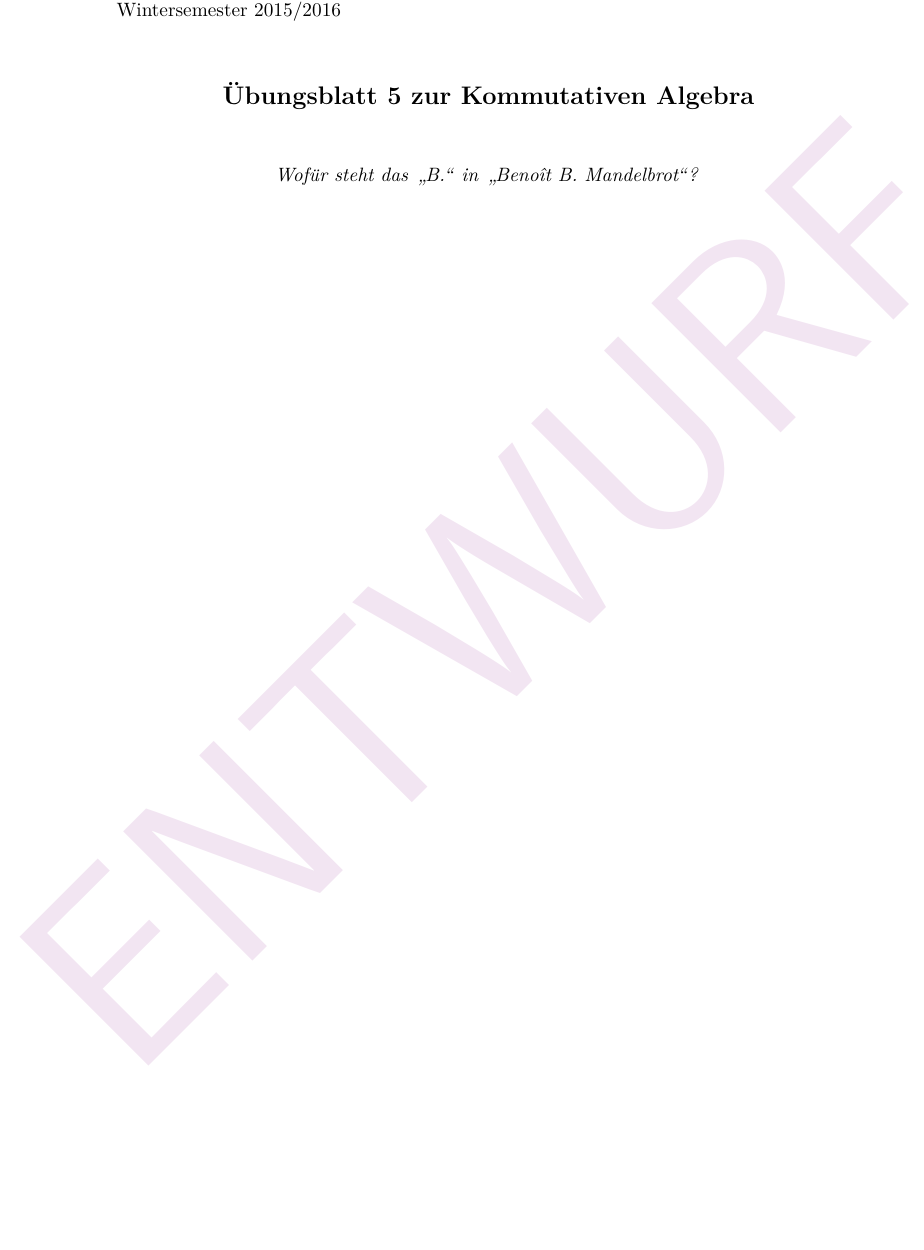
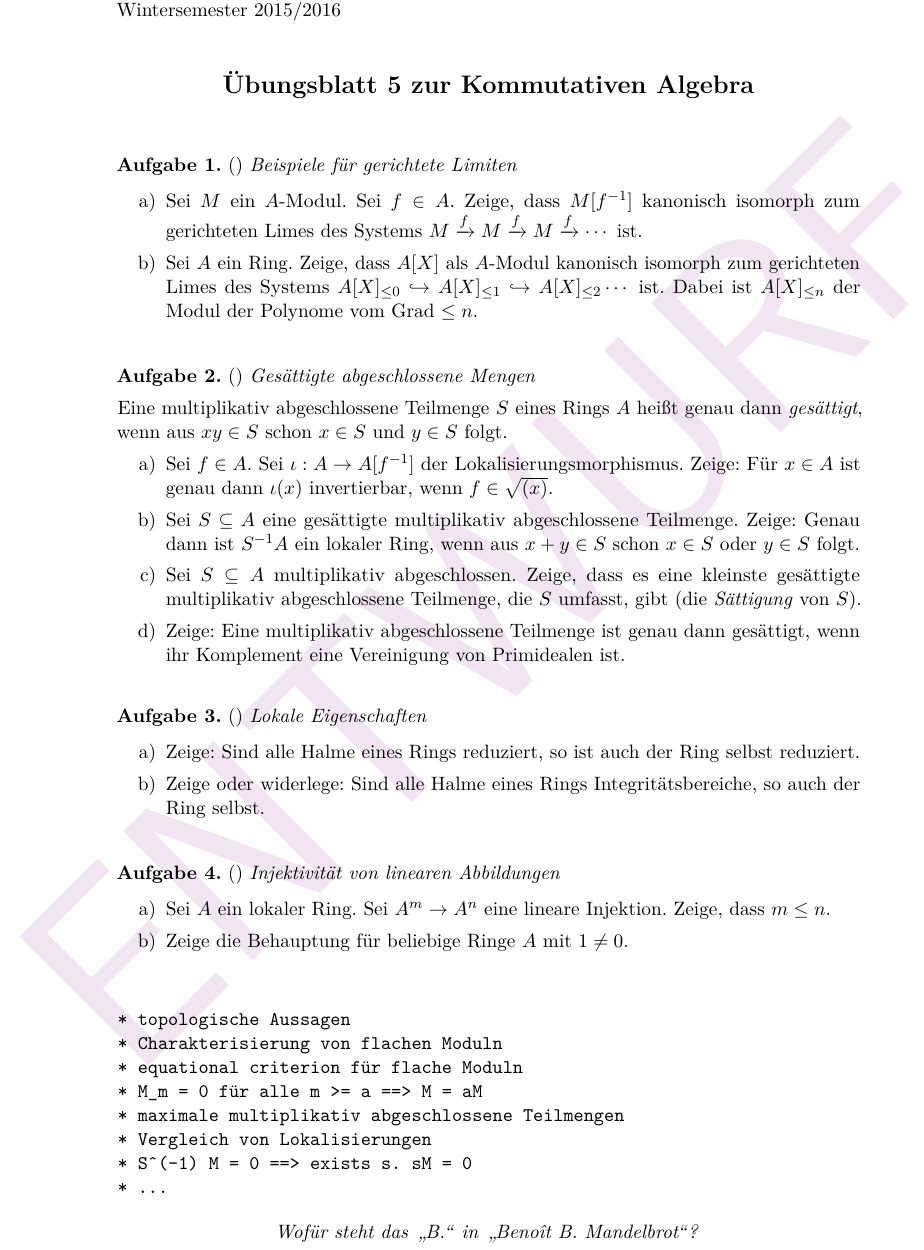
Before and after one commit to iblech/algebra, a LaTeX problem sheet (kommalg/uebung05.tex): part of the page, cut so that both start at the same text, the shorter picture padded with empty space. Compiled offline with pdfLaTeX.

Commit message:
Weiter an Blatt 5

```diff
--- a/kommalg/uebung05.tex
+++ b/kommalg/uebung05.tex
@@ -4,3 +4,60 @@
 
 \maketitle{5}{}
 
+\begin{aufgabe}{}{Beispiele für gerichtete Limiten}
+\begin{enumerate}
+\item Sei~$M$ ein~$A$-Modul. Sei~$f \in A$. Zeige, dass~$M[f^{-1}]$ kanonisch
+isomorph zum gerichteten Limes des Systems~$M \xrightarrow{f} M \xrightarrow{f}
+M \xrightarrow{f} \cdots$ ist.
+\item Sei~$A$ ein Ring. Zeige, dass~$A[X]$ als~$A$-Modul kanonisch isomorph zum
+gerichteten Limes des Systems~$A[X]_{\leq0} \hookrightarrow A[X]_{\leq1}
+\hookrightarrow A[X]_{\leq2} \cdots$ ist. Dabei ist~$A[X]_{\leq n}$ der Modul
+der Polynome vom Grad~$\leq n$.
+\end{enumerate}
+\end{aufgabe}
+
+\begin{aufgabe}{}{Gesättigte abgeschlossene Mengen}
+Eine multiplikativ abgeschlossene Teilmenge~$S$ eines Rings~$A$ heißt genau dann
+\emph{gesättigt}, wenn aus~$xy \in S$ schon~$x \in S$ und~$y \in S$ folgt.
+\begin{enumerate}
+\item Sei~$f \in A$. Sei~$\iota : A \to A[f^{-1}]$ der
+Lokalisierungsmorphismus. Zeige: Für~$x \in A$ ist genau dann~$\iota(x)$
+invertierbar, wenn~$f \in \sqrt{(x)}$.
+\item Sei~$S \subseteq A$ eine gesättigte multiplikativ abgeschlossene
+Teilmenge. Zeige: Genau dann ist~$S^{-1}A$ ein lokaler Ring, wenn aus~$x + y
+\in S$ schon~$x \in S$ oder~$y \in S$ folgt.
+\item Sei~$S \subseteq A$ multiplikativ abgeschlossen.
+Zeige, dass es eine kleinste gesättigte multiplikativ abgeschlossene Teilmenge,
+die~$S$ umfasst, gibt (die \emph{Sättigung} von~$S$).
+\item Zeige: Eine multiplikativ abgeschlossene Teilmenge ist genau dann
+gesättigt, wenn ihr Komplement eine Vereinigung von Primidealen ist.
+\end{enumerate}
+\end{aufgabe}
+
+\begin{aufgabe}{}{Lokale Eigenschaften}
+\begin{enumerate}
+\item Zeige: Sind alle Halme eines Rings reduziert, so ist auch der Ring selbst
+reduziert.
+\item Zeige oder widerlege: Sind alle Halme eines Rings Integritätsbereiche, so
+auch der Ring selbst.
+\end{enumerate}
+\end{aufgabe}
+
+\begin{aufgabe}{}{Injektivität von linearen Abbildungen}
+\begin{enumerate}
+\item Sei~$A$ ein lokaler Ring. Sei~$A^m \to A^n$ eine lineare Injektion.
+Zeige, dass~$m \leq n$.
+\item Zeige die Behauptung für beliebige Ringe~$A$ mit~$1 \neq 0$.
+\end{enumerate}
+\end{aufgabe}
+
+\begin{verbatim}
+* topologische Aussagen
+* Charakterisierung von flachen Moduln
+* equational criterion für flache Moduln
+* M_m = 0 für alle m >= a ==> M = aM
+* maximale multiplikativ abgeschlossene Teilmengen
+* Vergleich von Lokalisierungen
+* S^(-1) M = 0 ==> exists s. sM = 0
+* ...
+\end{verbatim}
```
Also changed, not shown: kommalg/uebung05.pdf (added), kommalg/uebung05.tex (5 more changed lines).
